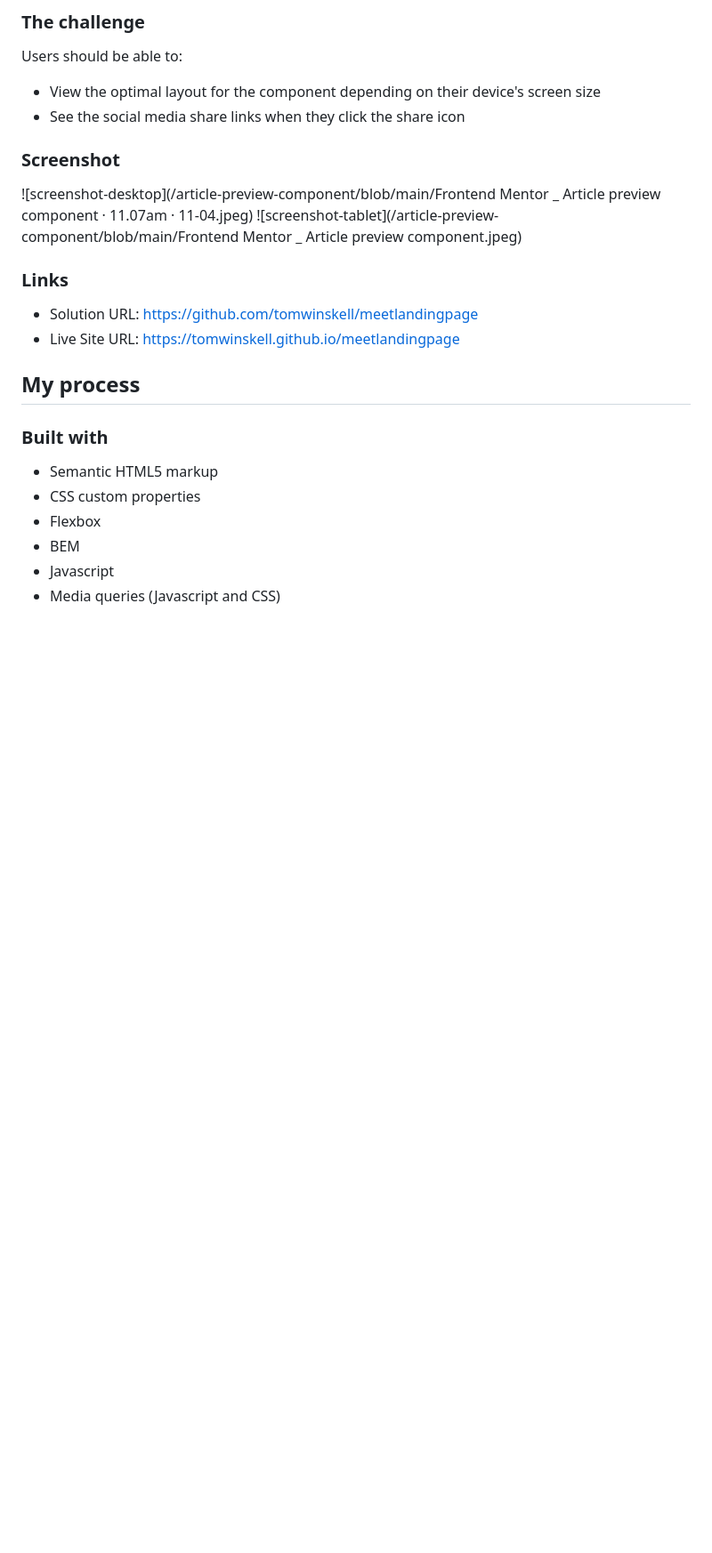
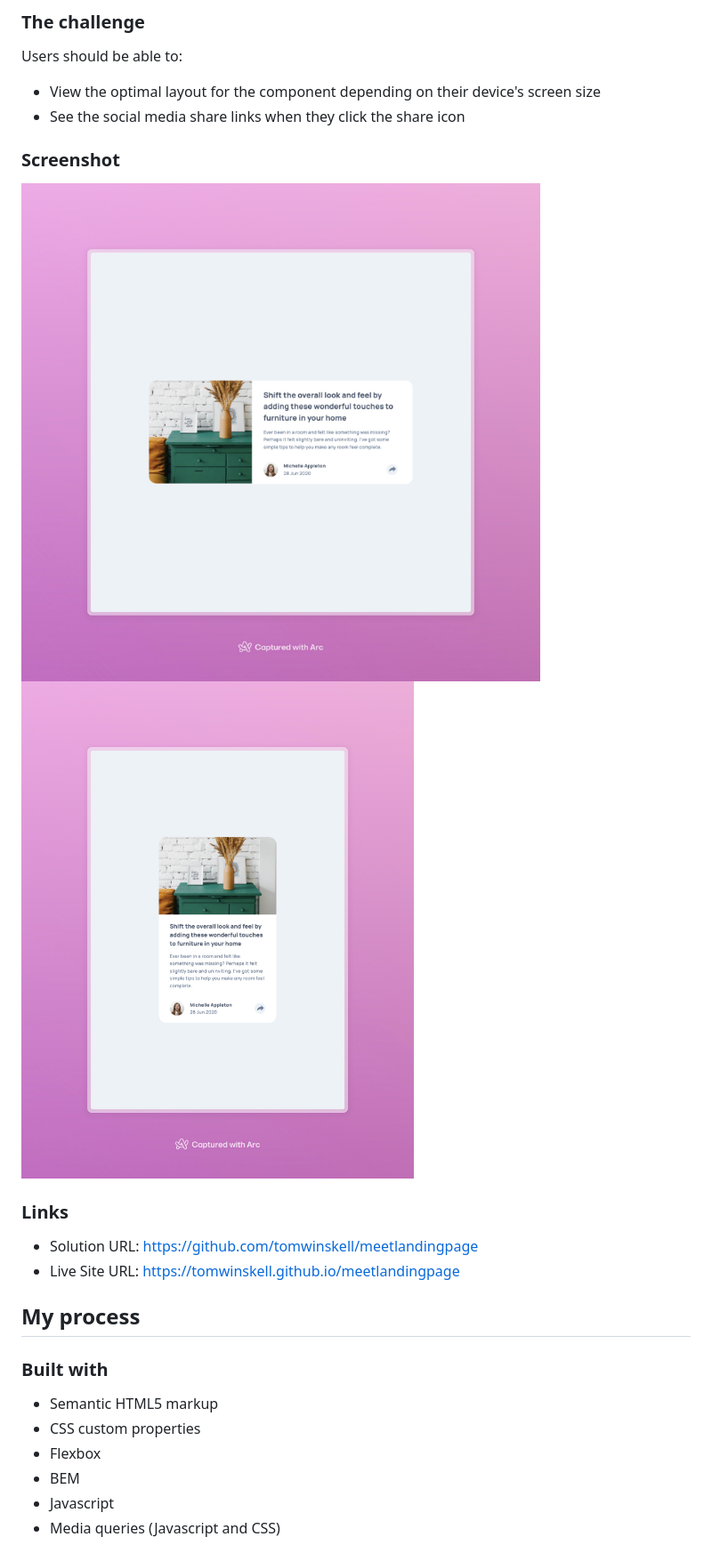
Before and after one commit to tomwinskell/article-preview-component, a Markdown page: README.md, the part around the change. Shown at 89% size. GitHub-like rendering; blank space fills up the shorter version.

Commit message:
Update path to screenshots

```diff
--- a/README.md
+++ b/README.md
@@ -25,8 +25,8 @@ Users should be able to:
 
 ### Screenshot
 
-![screenshot-desktop](/article-preview-component/blob/main/Frontend Mentor _ Article preview component · 11.07am · 11-04.jpeg)
-![screenshot-tablet](/article-preview-component/blob/main/Frontend Mentor _ Article preview component.jpeg)
+![screenshot-desktop](https://github.com/tomwinskell/article-preview-component/blob/main/Frontend%20Mentor%20_%20Article%20preview%20component%20%C2%B7%2011.07am%20%C2%B7%2011-04.jpeg?raw=true)
+![screenshot-tablet](https://github.com/tomwinskell/article-preview-component/blob/main/Frontend%20Mentor%20_%20Article%20preview%20component.jpeg?raw=true)
 
 ### Links
 
```
